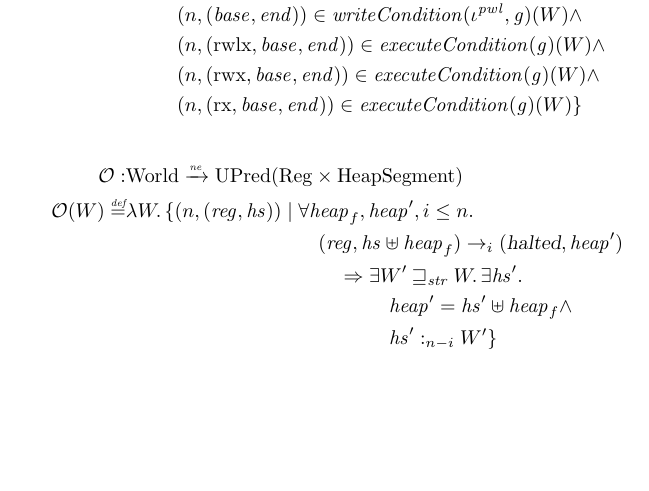
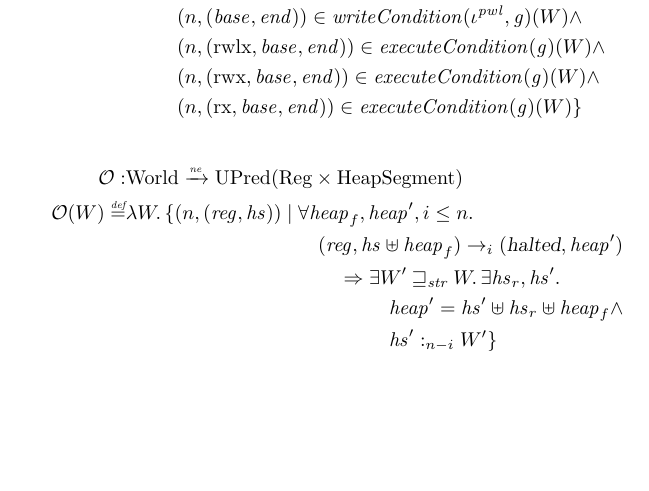
Before and after one commit to dominiquedevriese/capability-machine-reasoning-on-paper, a LaTeX document (capability-machine.tex): part of page 20 of 52, cut so that both start at the same text. Compiled offline with pdfLaTeX.

Commit message:
added revoked heap segment to observation relation

```diff
--- a/capability-machine.tex
+++ b/capability-machine.tex
@@ -1269,8 +1269,8 @@ Now define the value relation as follows:
                                & \quad(\reg,\hs \uplus \heap_f) \step[i] (\halted,\heap')  \\
                                & \qquad \Rightarrow
                                \begin{aligned}[t]
-                                 & \exists W' \futurestr W \ldotp\exists \hs' \ldotp\\
-                                 & \quad \heap' = \hs' \uplus \heap_f \land \\
+                                 & \exists W' \futurestr W \ldotp\exists \hs_r, \hs' \ldotp\\
+                                 & \quad \heap' = \hs' \uplus \hs_r \uplus \heap_f \land \\
                                  & \quad \heapSat[\hs']{n-i}{W'} \}
                                \end{aligned}
                              \end{aligned}
```
